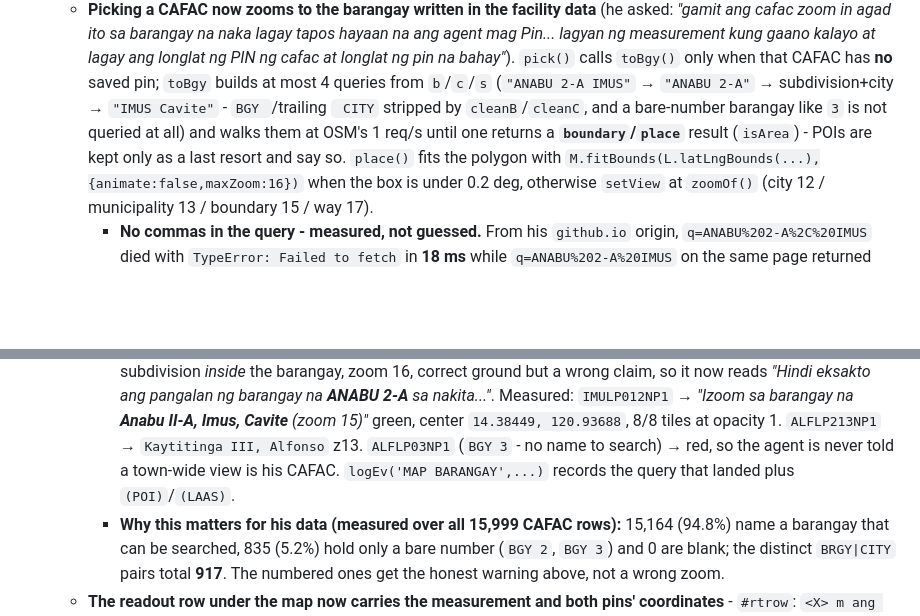
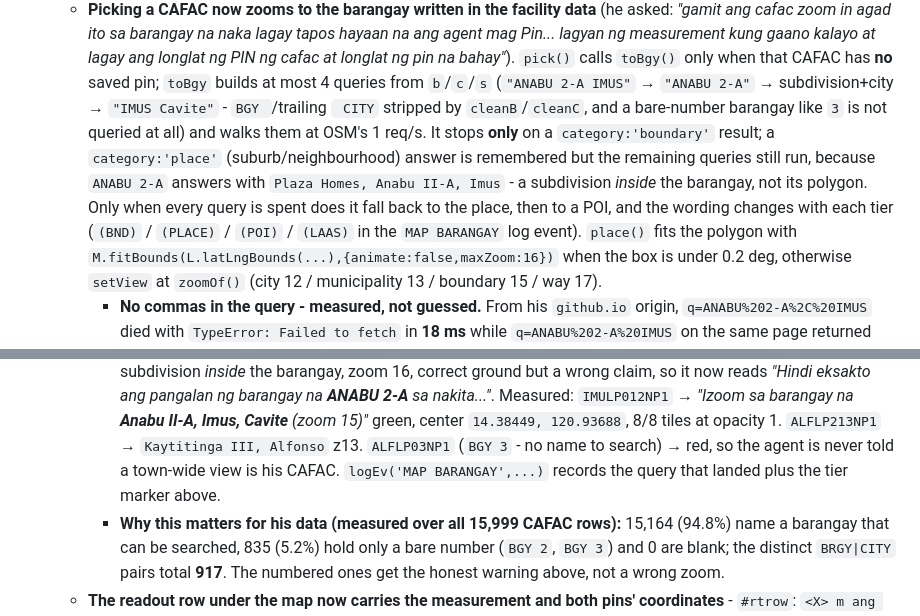
Before and after one commit to markelvinmaliwat-hub/3MDA-Logistics-Service_website, a Markdown page: README.md, 2 parts joined by grey strips. Rendered like a GitHub page; blank space fills up the shorter version.

Commit message:
Document the boundary-over-place preference in the barangay lookup

```diff
--- a/README.md
+++ b/README.md
@@ -309,8 +309,12 @@ FACILITY CHECKING, `#t3` LONG/LAT - CAFAC): a lookup first, then a map the agent
     at lagay ang longlat ng PIN ng cafac at longlat ng pin na bahay"*). `pick()` calls `toBgy()` only when that CAFAC
     has **no** saved pin; `toBgy` builds at most 4 queries from `b`/`c`/`s` (`"ANABU 2-A IMUS"` &rarr; `"ANABU 2-A"`
     &rarr; subdivision+city &rarr; `"IMUS Cavite"` - `BGY `/trailing ` CITY` stripped by `cleanB`/`cleanC`, and a
-    bare-number barangay like `3` is not queried at all) and walks them at OSM's 1 req/s until one returns a
-    **`boundary`/`place`** result (`isArea`) - POIs are kept only as a last resort and say so. `place()`
+    bare-number barangay like `3` is not queried at all) and walks them at OSM's 1 req/s. It stops **only** on a
+    `category:'boundary'` result; a `category:'place'` (suburb/neighbourhood) answer is remembered but the remaining
+    queries still run, because `ANABU 2-A` answers with `Plaza Homes, Anabu II-A, Imus` - a subdivision *inside* the
+    barangay, not its polygon. Only when every query is spent does it fall back to the place, then to a POI, and the
+    wording changes with each tier (`(BND)` / `(PLACE)` / `(POI)` / `(LAAS)` in the `MAP BARANGAY` log event).
+    `place()`
     fits the polygon with `M.fitBounds(L.latLngBounds(...),{animate:false,maxZoom:16})` when the box is under 0.2 deg,
     otherwise `setView` at `zoomOf()` (city 12 / municipality 13 / boundary 15 / way 17).
     * **No commas in the query - measured, not guessed.** From his `github.io` origin,
@@ -335,7 +339,7 @@ FACILITY CHECKING, `#t3` LONG/LAT - CAFAC): a lookup first, then a map the agent
       `IMULP012NP1` &rarr; *"Izoom sa barangay na **Anabu II-A, Imus, Cavite** (zoom 15)"* green, center
       `14.38449, 120.93688`, 8/8 tiles at opacity 1. `ALFLP213NP1` &rarr; `Kaytitinga III, Alfonso` z13.
       `ALFLP03NP1` (`BGY 3` - no name to search) &rarr; red, so the agent is never told a town-wide view is his CAFAC.
-      `logEv('MAP BARANGAY',...)` records the query that landed plus `(POI)`/`(LAAS)`.
+      `logEv('MAP BARANGAY',...)` records the query that landed plus the tier marker above.
     * **Why this matters for his data (measured over all 15,999 CAFAC rows):** 15,164 (94.8%) name a barangay that can
       be searched, 835 (5.2%) hold only a bare number (`BGY 2`, `BGY 3`) and 0 are blank; the distinct
       `BRGY|CITY` pairs total **917**. The numbered ones get the honest warning above, not a wrong zoom.
```
